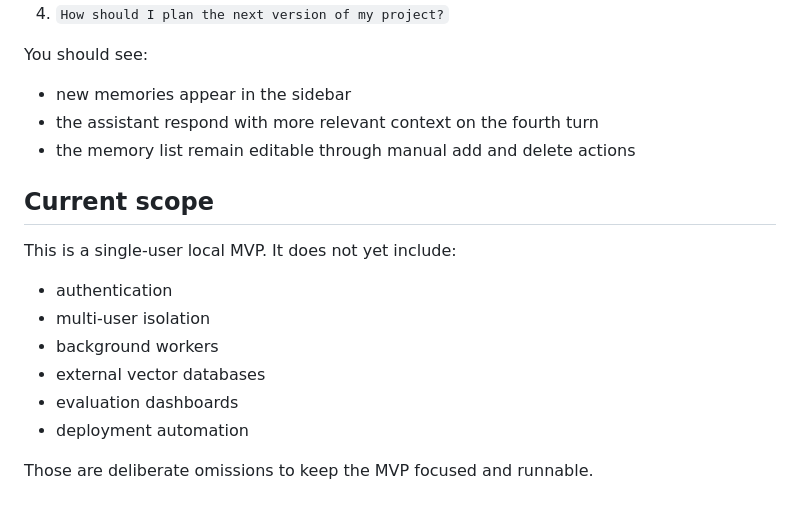
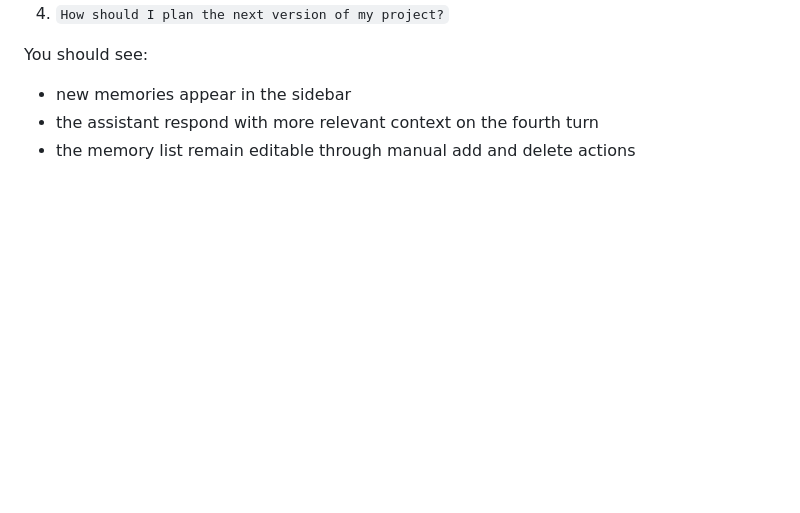
Before and after one commit to vinayakak01/ai-memory-system, a Markdown page: README.md, the part around the change. Rendered like a GitHub page; blank space fills up the shorter version.

Commit message:
README update
Removed the current scope section

```diff
--- a/README.md
+++ b/README.md
@@ -160,16 +160,3 @@ You should see:
 - new memories appear in the sidebar
 - the assistant respond with more relevant context on the fourth turn
 - the memory list remain editable through manual add and delete actions
-
-## Current scope
-
-This is a single-user local MVP. It does not yet include:
-
-- authentication
-- multi-user isolation
-- background workers
-- external vector databases
-- evaluation dashboards
-- deployment automation
-
-Those are deliberate omissions to keep the MVP focused and runnable.
```
